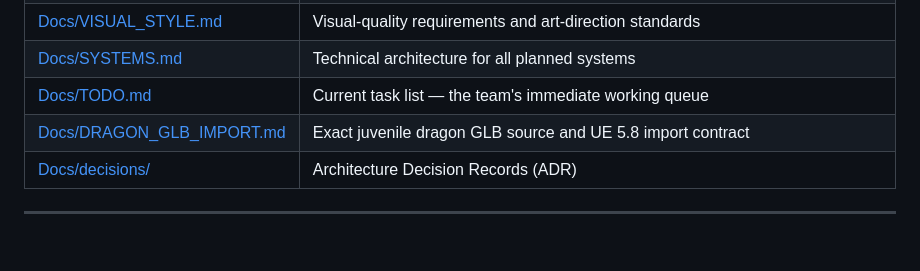
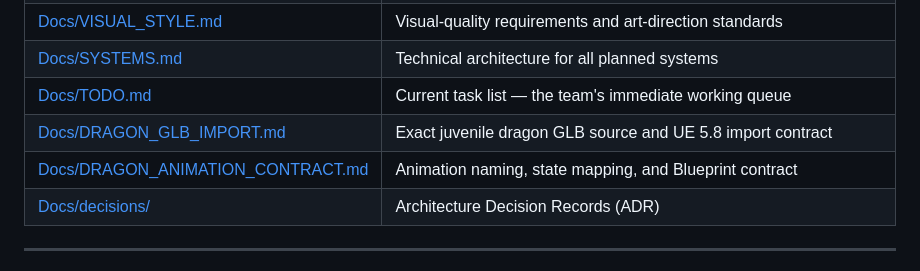
Before and after one commit to christinejury2006-ctrl/Resonance., a Markdown page: README.md, the part around the change. GitHub-like rendering; blank space fills up the shorter version.

Commit message:
M2: document juvenile animation contract

```diff
--- a/README.md
+++ b/README.md
@@ -80,6 +80,7 @@ transition. Full decision record: [Docs/decisions/0001-engine-choice.md](Docs/de
 | [Docs/SYSTEMS.md](Docs/SYSTEMS.md) | Technical architecture for all planned systems |
 | [Docs/TODO.md](Docs/TODO.md) | Current task list — the team's immediate working queue |
 | [Docs/DRAGON_GLB_IMPORT.md](Docs/DRAGON_GLB_IMPORT.md) | Exact juvenile dragon GLB source and UE 5.8 import contract |
+| [Docs/DRAGON_ANIMATION_CONTRACT.md](Docs/DRAGON_ANIMATION_CONTRACT.md) | Animation naming, state mapping, and Blueprint contract |
 | [Docs/decisions/](Docs/decisions/) | Architecture Decision Records (ADR) |
 
 ---
```
